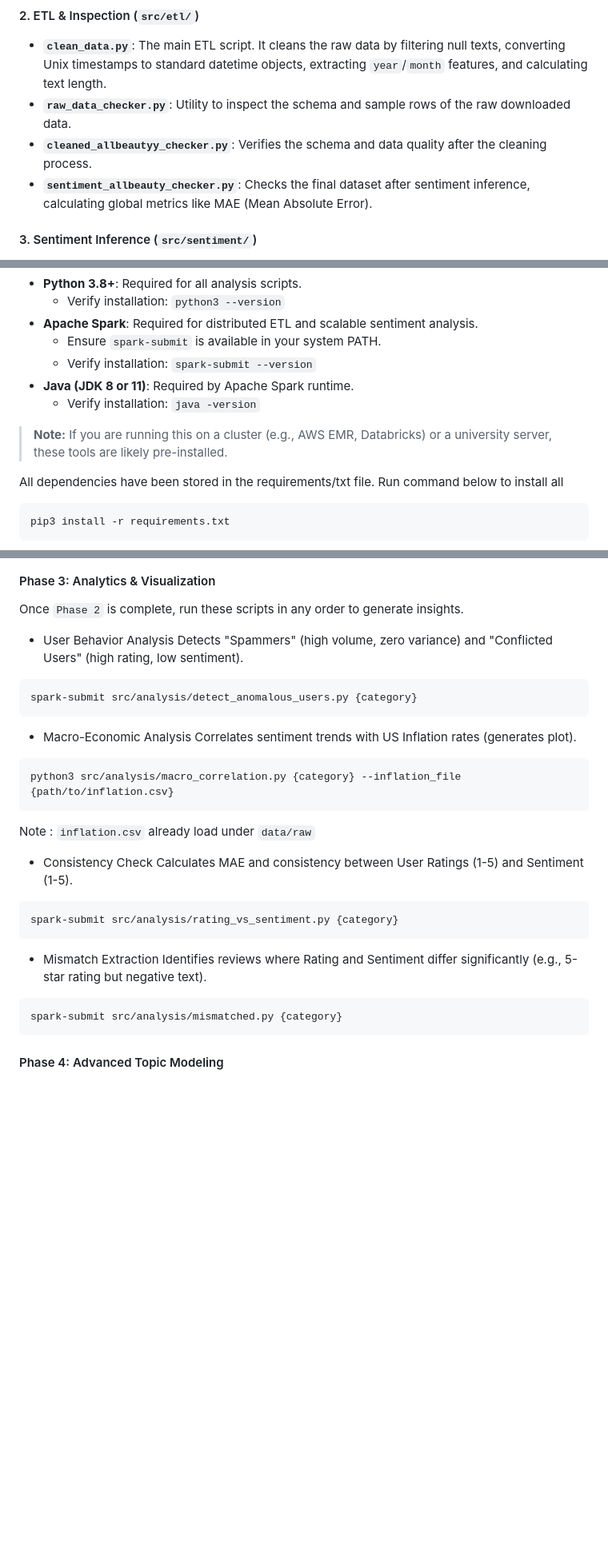
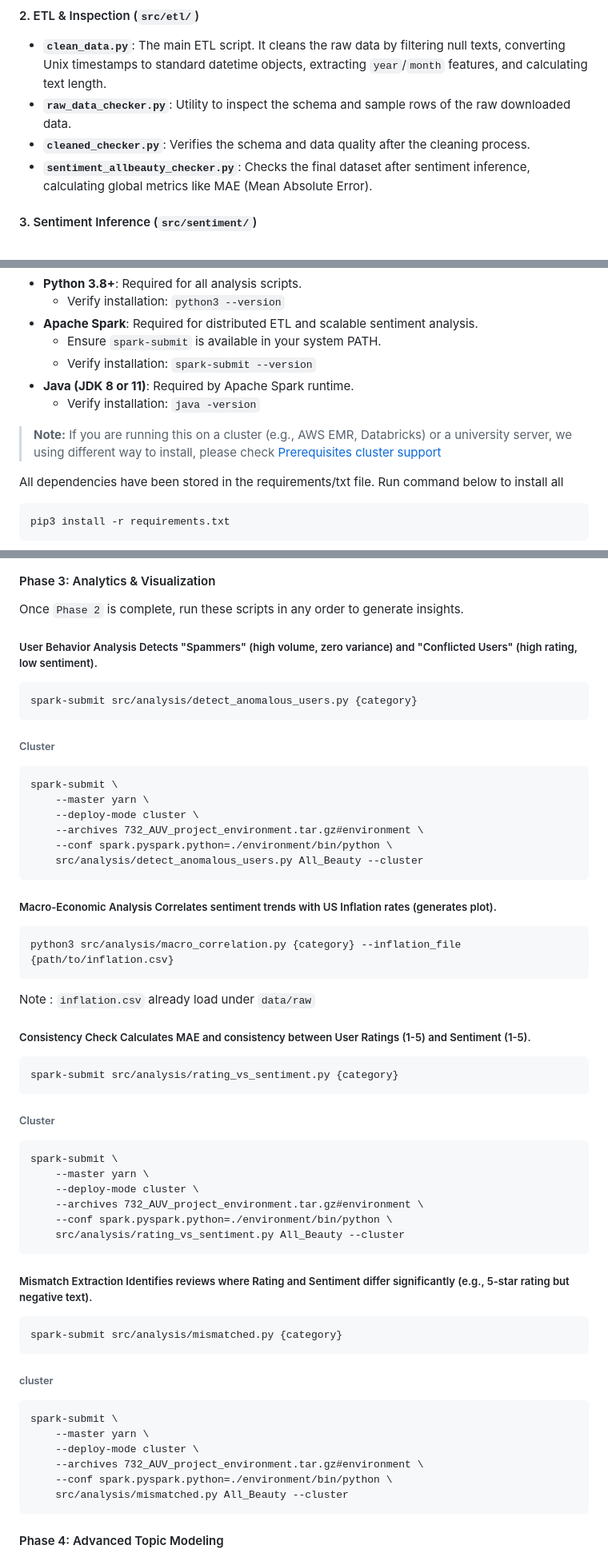
Before and after one commit to wha61/Large-Scale-Sentiment-and-Topic-Analysis-of-Amazon-Product, a Markdown page: README.md, 3 parts joined by grey strips. Shown at 80% size. Rendered like a GitHub page; blank space fills up the shorter version.

````diff
--- a/README.md
+++ b/README.md
@@ -117,7 +117,7 @@ Use any of the names below as an argument for the downloader script (e.g., `pyth
 #### 2. ETL & Inspection (`src/etl/`)
 * **`clean_data.py`**: The main ETL script. It cleans the raw data by filtering null texts, converting Unix timestamps to standard datetime objects, extracting `year`/`month` features, and calculating text length.
 * **`raw_data_checker.py`**: Utility to inspect the schema and sample rows of the raw downloaded data.
-* **`cleaned_allbeautyy_checker.py`**: Verifies the schema and data quality after the cleaning process.
+* **`cleaned_checker.py`**: Verifies the schema and data quality after the cleaning process.
 * **`sentiment_allbeauty_checker.py`**: Checks the final dataset after sentiment inference, calculating global metrics like MAE (Mean Absolute Error).
 
 #### 3. Sentiment Inference (`src/sentiment/`)
@@ -156,7 +156,7 @@ Before running the project, ensure you have the following software installed on
 * **Java (JDK 8 or 11)**: Required by Apache Spark runtime.
     * Verify installation: `java -version`
 
-> **Note:** If you are running this on a cluster (e.g., AWS EMR, Databricks) or a university server, these tools are likely pre-installed.
+> **Note:** If you are running this on a cluster (e.g., AWS EMR, Databricks) or a university server, we using different way to install, please check [Prerequisites cluster support](#Cluster_Support)
 
 All dependencies have been stored in the requirements/txt file.
 Run command below to install all
@@ -249,25 +332,52 @@ all mode will output data at
 #### Phase 3: Analytics & Visualization
 Once `Phase 2` is complete, run these scripts in any order to generate insights.
 
-* User Behavior Analysis Detects "Spammers" (high volume, zero variance) and "Conflicted Users" (high rating, low sentiment).
+##### User Behavior Analysis Detects "Spammers" (high volume, zero variance) and "Conflicted Users" (high rating, low sentiment).
 ```
 spark-submit src/analysis/detect_anomalous_users.py {category}
 ```
+###### Cluster
+```
+spark-submit \
+    --master yarn \
+    --deploy-mode cluster \
+    --archives 732_AUV_project_environment.tar.gz#environment \
+    --conf spark.pyspark.python=./environment/bin/python \
+    src/analysis/detect_anomalous_users.py All_Beauty --cluster
+```
 
-* Macro-Economic Analysis Correlates sentiment trends with US Inflation rates (generates plot).
+##### Macro-Economic Analysis Correlates sentiment trends with US Inflation rates (generates plot).
 ```
 python3 src/analysis/macro_correlation.py {category} --inflation_file {path/to/inflation.csv}
 ```
 Note : `inflation.csv` already load under `data/raw`
 
-* Consistency Check Calculates MAE and consistency between User Ratings (1-5) and Sentiment (1-5).
+##### Consistency Check Calculates MAE and consistency between User Ratings (1-5) and Sentiment (1-5).
 ```
 spark-submit src/analysis/rating_vs_sentiment.py {category}
 ```
+###### Cluster
+```
+spark-submit \
+    --master yarn \
+    --deploy-mode cluster \
+    --archives 732_AUV_project_environment.tar.gz#environment \
+    --conf spark.pyspark.python=./environment/bin/python \
+    src/analysis/rating_vs_sentiment.py All_Beauty --cluster
+```
 
-* Mismatch Extraction Identifies reviews where Rating and Sentiment differ significantly (e.g., 5-star rating but negative text).
+##### Mismatch Extraction Identifies reviews where Rating and Sentiment differ significantly (e.g., 5-star rating but negative text).
 ```
 spark-submit src/analysis/mismatched.py {category}
+```
+###### cluster
+```
+spark-submit \
+    --master yarn \
+    --deploy-mode cluster \
+    --archives 732_AUV_project_environment.tar.gz#environment \
+    --conf spark.pyspark.python=./environment/bin/python \
+    src/analysis/mismatched.py All_Beauty --cluster
 ```
 
 #### Phase 4: Advanced Topic Modeling
````
Also changed, not shown: other parts of README.md (+92 -5 lines).
